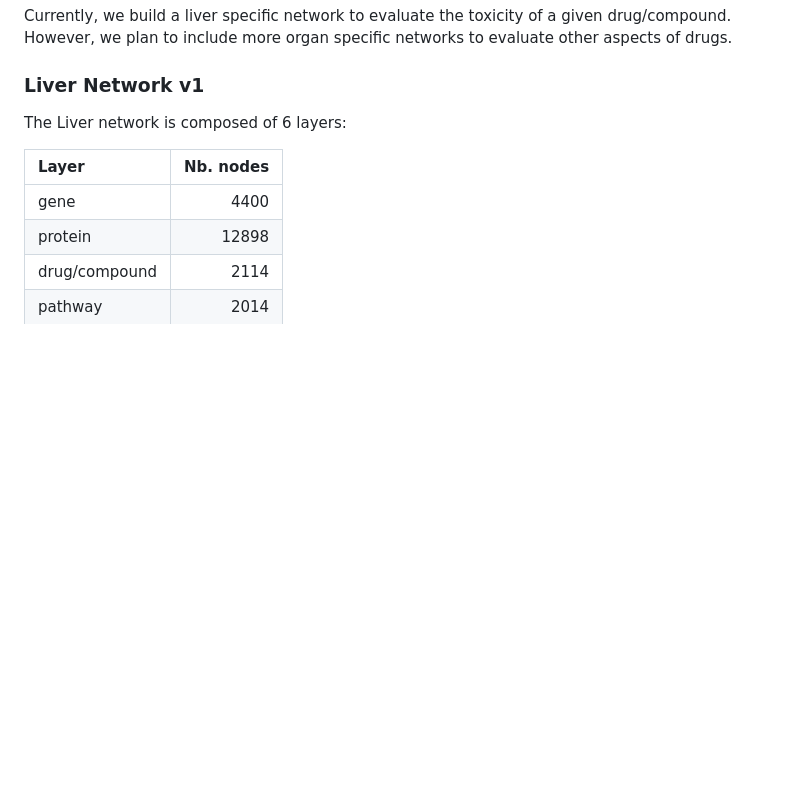
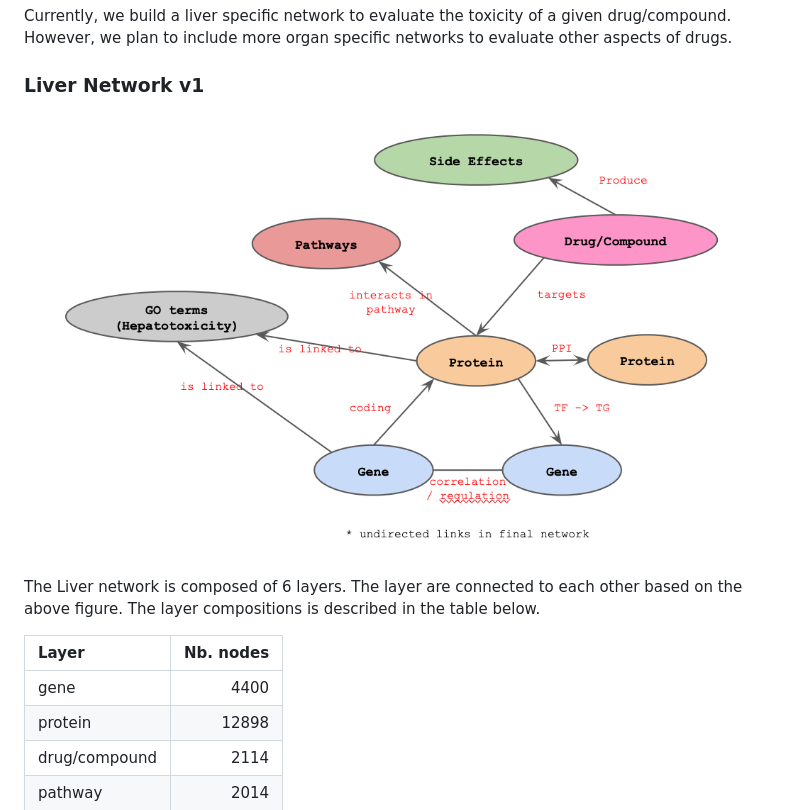
Before and after one commit to abodein/CENetwork, a Markdown page: README.md, the part around the change printed below. Rendered like a GitHub page; pictures changed too: vignettes/img/fig_network_schema.png (added); blank space fills up the shorter version.

```diff
--- a/README.md
+++ b/README.md
@@ -26,7 +26,11 @@ However, we plan to include more organ specific networks to evaluate other aspec
 
 ### Liver Network v1
 
-The Liver network is composed of 6 layers:
+![](./vignettes/img/fig_network_schema.png)
+
+The Liver network is composed of 6 layers.
+The layer are connected to each other based on the above figure.
+The layer compositions is described in the table below.
 
 | Layer|  Nb. nodes|
 |:-------------|-----:|
```
Also changed, not shown: other parts of README.md (+1 -1 lines).
